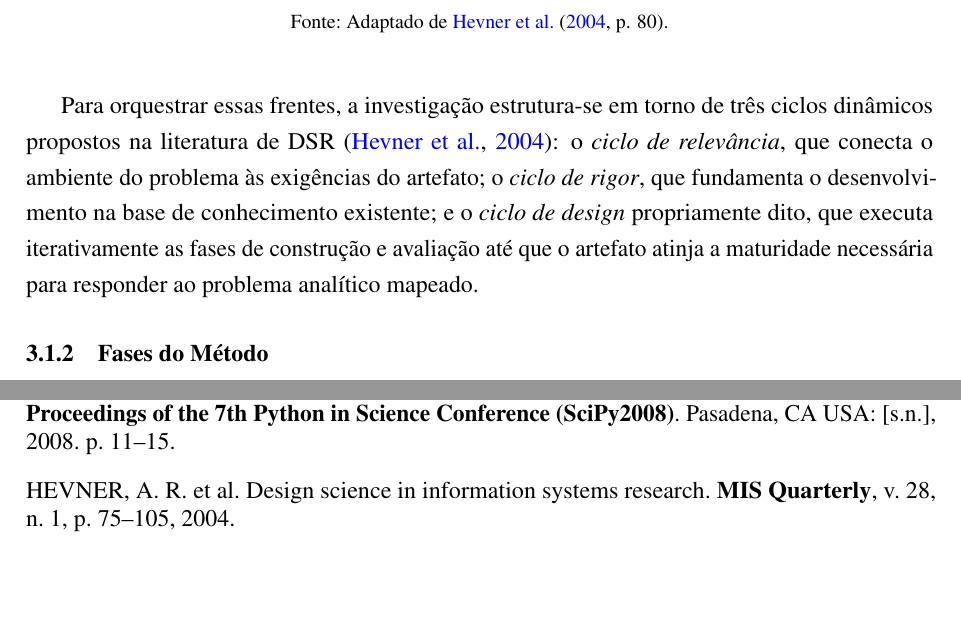
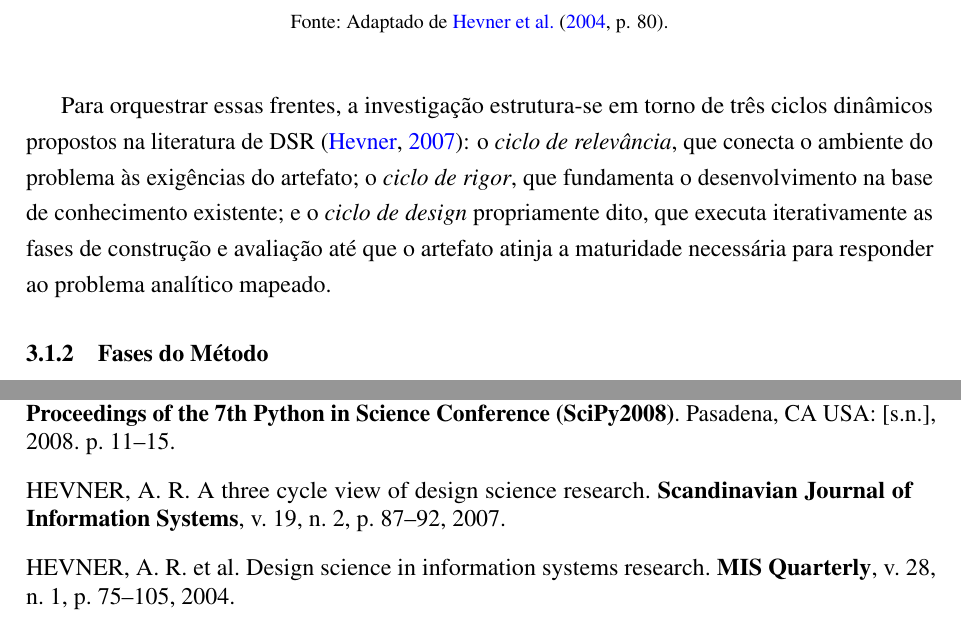
Before and after one commit to fvilhalva/parliament-graph-architecture, a LaTeX thesis (doc/PFC/monografia.tex, which reads doc/PFC/referencias.bib): two parts of pages 33 and 67 of 69, joined at a grey line, cut so that both start at the same text, the shorter picture padded with empty space. Compiled offline with pdfLaTeX.

Commit message:
fix(monografia): tres ciclos DSR citam Hevner (2007), nao Hevner et al. (2004)
O three-cycle view (relevancia/rigor/design) foi formulado em Hevner
(2007, Scandinavian J. of IS); o paper de 2004 traz o framework e as 7
diretrizes. A figura (p. 80) permanece corretamente atribuida a 2004.

Co-Authored-By: Claude Fable 5 <noreply@anthropic.com>

```diff
--- a/doc/PFC/monografia.tex
+++ b/doc/PFC/monografia.tex
@@ -641,7 +641,7 @@
         \fonte{Adaptado de \citeonline[p. 80]{hevner2004}.}
     \end{figure}
 
-    Para orquestrar essas frentes, a investigação estrutura-se em torno de três ciclos dinâmicos propostos na literatura de DSR \cite{hevner2004}: o \textit{ciclo de relevância}, que conecta o ambiente do problema às exigências do artefato; o \textit{ciclo de rigor}, que fundamenta o desenvolvimento na base de conhecimento existente; e o \textit{ciclo de design} propriamente dito, que executa iterativamente as fases de construção e avaliação até que o artefato atinja a maturidade necessária para responder ao problema analítico mapeado.
+    Para orquestrar essas frentes, a investigação estrutura-se em torno de três ciclos dinâmicos propostos na literatura de DSR \cite{hevner2007}: o \textit{ciclo de relevância}, que conecta o ambiente do problema às exigências do artefato; o \textit{ciclo de rigor}, que fundamenta o desenvolvimento na base de conhecimento existente; e o \textit{ciclo de design} propriamente dito, que executa iterativamente as fases de construção e avaliação até que o artefato atinja a maturidade necessária para responder ao problema analítico mapeado.
 
     \subsection{Fases do Método}
 
--- a/doc/PFC/referencias.bib
+++ b/doc/PFC/referencias.bib
@@ -95,6 +95,16 @@
   number = {1},
   pages = {75--105},
   year = {2004}
+}
+
+@article{hevner2007,
+  author = {Hevner, A. R.},
+  title = {A Three Cycle View of Design Science Research},
+  journal = {Scandinavian Journal of Information Systems},
+  volume = {19},
+  number = {2},
+  pages = {87--92},
+  year = {2007}
 }
 
 @article{freeman1977,
```
